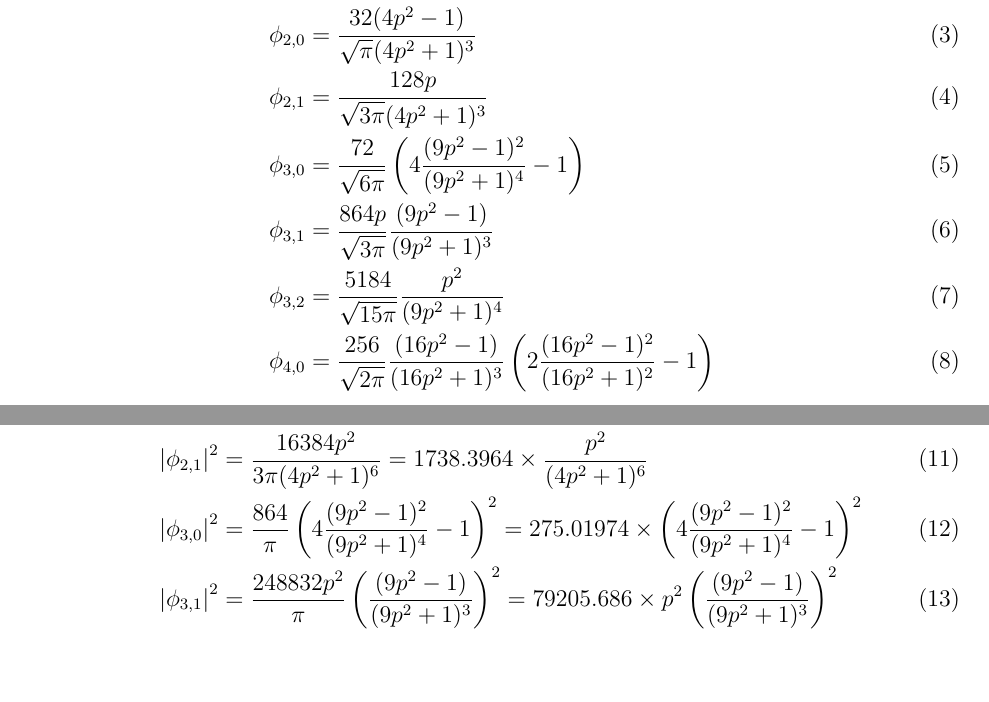
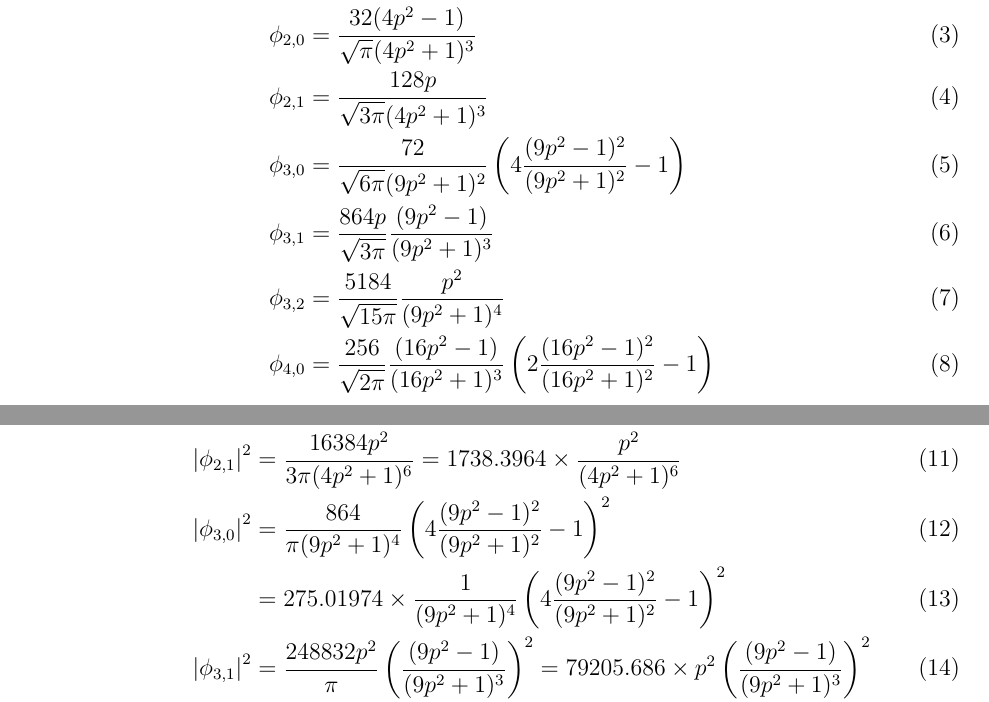
Before and after one commit to jonesdc76/MollerPolarimetry, a LaTeX document (HydrogenlikeWaveFunctions.tex): two parts of pages 2 and 3 of 3, joined at a grey line, cut so that both start at the same text, the shorter picture padded with empty space. Compiled offline with pdfLaTeX.

Commit message:
Added/corrected hydrogen momentum wave function note

```diff
--- a/HydrogenlikeWaveFunctions.tex
+++ b/HydrogenlikeWaveFunctions.tex
@@ -49,7 +49,7 @@ Substituting these polynomials into Eq. \ref{eq:phi_nl} gives the momentum wave
 \phi_{1,0}&=\frac{8}{\sqrt{2\pi}(p^2+1)^2}\\
 \phi_{2,0}&=\frac{32(4p^2-1)}{\sqrt{\pi}(4p^2+1)^3}\\
 \phi_{2,1}&=\frac{128p}{\sqrt{3\pi}(4p^2+1)^3}\\
-\phi_{3,0}&=\frac{72}{\sqrt{6\pi}}\left(4\frac{(9p^2-1)^2}{(9p^2+1)^4}-1\right)\\
+\phi_{3,0}&=\frac{72}{\sqrt{6\pi}(9p^2+1)^2}\left(4\frac{(9p^2-1)^2}{(9p^2+1)^2}-1\right)\\
 \phi_{3,1}&=\frac{864p}{\sqrt{3\pi}}\frac{(9p^2-1)}{(9p^2+1)^3}\\
 \phi_{3,2}&=\frac{5184}{\sqrt{15\pi}}\frac{p^2}{(9p^2+1)^4}\\
 \phi_{4,0}&=\frac{256}{\sqrt{2\pi}}\frac{(16p^2-1)}{(16p^2+1)^3}\left(2\frac{(16p^2-1)^2}{(16p^2+1)^2}-1\right)
@@ -59,7 +59,7 @@ And since we need probability distributions let's just go ahead and square them
 \left|\phi_{1,0}\right|^2&=\frac{32}{\pi(p^2+1)^4}=10.185916\times\frac{1}{(p^2+1)^4}\\
 \left|\phi_{2,0}\right|^2&=\frac{1024(4p^2-1)^2}{\pi(4p^2+1)^6}=325.94932\times\frac{(4p^2-1)^2}{(4p^2+1)^6}\\
 \left|\phi_{2,1}\right|^2&=\frac{16384p^2}{3\pi(4p^2+1)^6}=1738.3964\times\frac{p^2}{(4p^2+1)^6}\\
-\left|\phi_{3,0}\right|^2&=\frac{864}{\pi}\left(4\frac{(9p^2-1)^2}{(9p^2+1)^4}-1\right)^2=275.01974\times\left(4\frac{(9p^2-1)^2}{(9p^2+1)^4}-1\right)^2\\
+\left|\phi_{3,0}\right|^2&=\frac{864}{\pi(9p^2+1)^4}\left(4\frac{(9p^2-1)^2}{(9p^2+1)^2}-1\right)^2\\~&=275.01974\times\frac{1}{(9p^2+1)^4}\left(4\frac{(9p^2-1)^2}{(9p^2+1)^2}-1\right)^2\\
 \left|\phi_{3,1}\right|^2&=\frac{248832p^2}{\pi}\left(\frac{(9p^2-1)}{(9p^2+1)^3}\right)^2=79205.686\times p^2\left(\frac{(9p^2-1)}{(9p^2+1)^3}\right)^2\\
 \left|\phi_{3,2}\right|^2&=\frac{8957952}{5\pi}\frac{p^4}{(9p^2+1)^8}=570280.94\times\frac{p^4}{(9p^2+1)^8}\\
 \left|\phi_{4,0}\right|^2&=\frac{32768}{\pi}\left(\frac{(16p^2-1)}{(16p^2+1)^3}\right)^2\left(2\frac{(16p^2-1)^2}{(16p^2+1)^2}-1\right)^2\\~&=10430.378\times\left(\frac{(16p^2-1)}{(16p^2+1)^3}\right)^2\left(2\frac{(16p^2-1)^2}{(16p^2+1)^2}-1\right)^2\\\textrm{or alternately}\\
```
Also changed, not shown: HydrogenlikeWaveFunctions.pdf.
